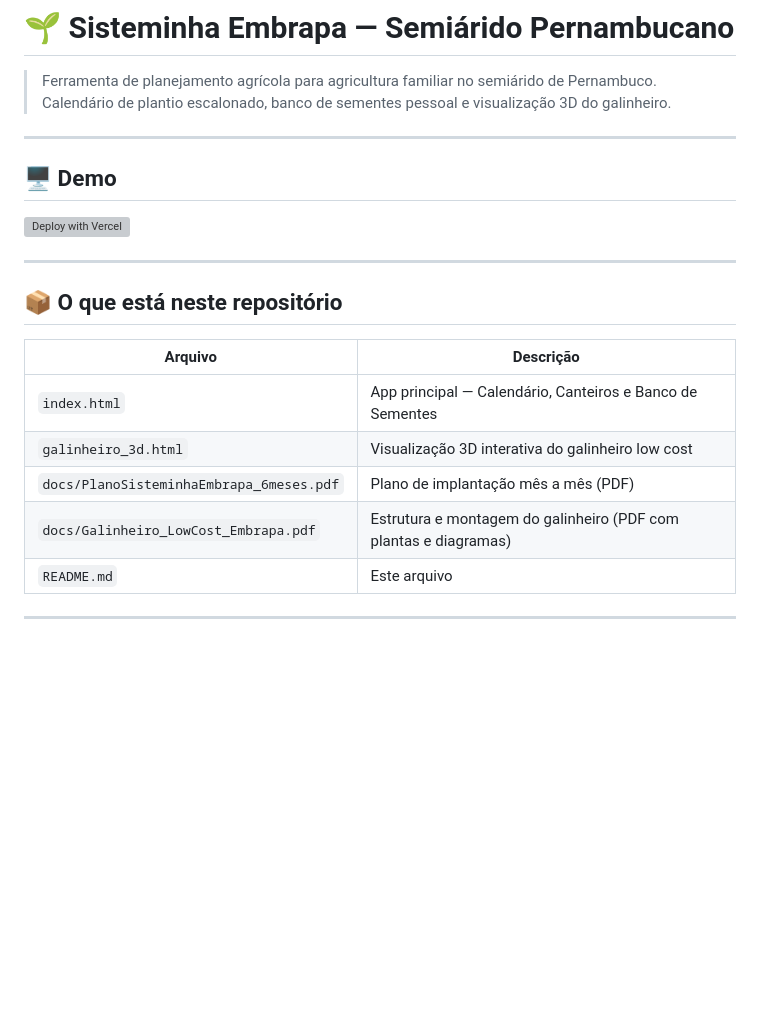
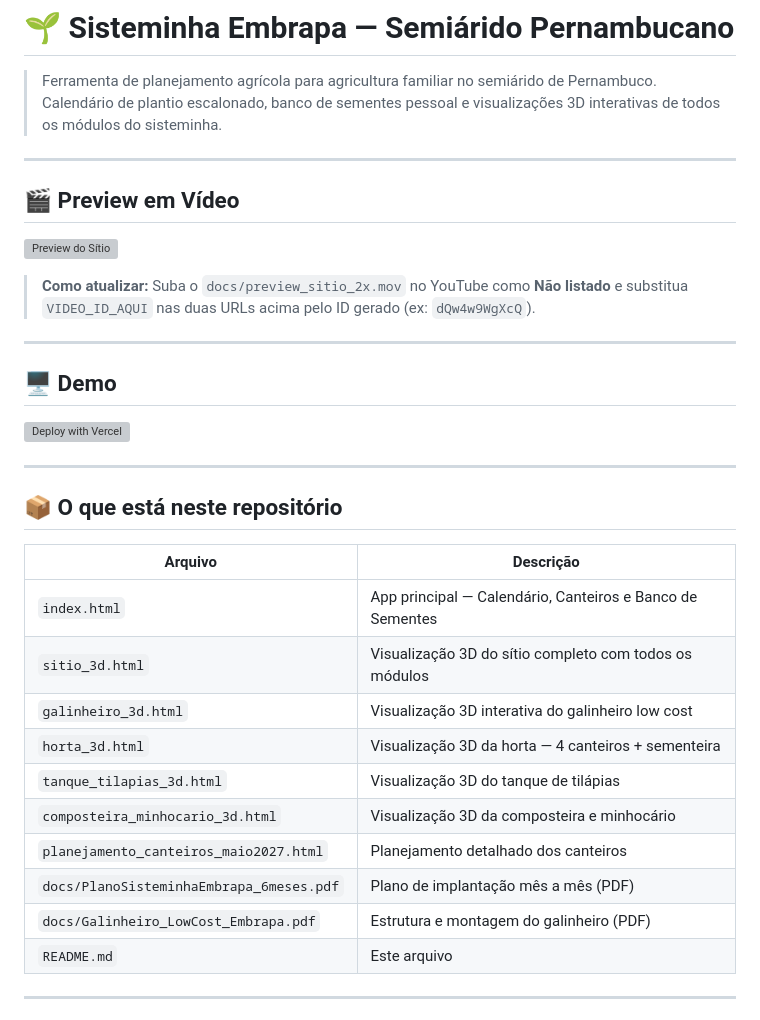
Before and after one commit to psvictor-dev/urban-system, a Markdown page: README.md, the part around one of its changes. Drawn GitHub-style; blank space fills up the shorter version; grey boxes are pictures that could not be loaded.

Commit message:
docs: atualizar README com preview de vídeo e módulos 3D
- Adiciona seção de vídeo preview com placeholder para YouTube (não listado)
- Atualiza tabela de arquivos com todos os módulos 3D
- Corrige URL do botão Vercel para o repositório correto

Co-Authored-By: Claude Sonnet 4.6 <noreply@anthropic.com>

```diff
--- a/README.md
+++ b/README.md
@@ -1,7 +1,15 @@
 # 🌱 Sisteminha Embrapa — Semiárido Pernambucano
 
 > Ferramenta de planejamento agrícola para agricultura familiar no semiárido de Pernambuco.
-> Calendário de plantio escalonado, banco de sementes pessoal e visualização 3D do galinheiro.
+> Calendário de plantio escalonado, banco de sementes pessoal e visualizações 3D interativas de todos os módulos do sisteminha.
+
+---
+
+## 🎬 Preview em Vídeo
+
+[![Preview do Sítio](https://img.youtube.com/vi/VIDEO_ID_AQUI/maxresdefault.jpg)](https://www.youtube.com/watch?v=VIDEO_ID_AQUI)
+
+> **Como atualizar:** Suba o `docs/preview_sitio_2x.mov` no YouTube como **Não listado** e substitua `VIDEO_ID_AQUI` nas duas URLs acima pelo ID gerado (ex: `dQw4w9WgXcQ`).
 
 ---
 
@@ -16,9 +24,14 @@
 | Arquivo | Descrição |
 |--------|-----------|
 | `index.html` | App principal — Calendário, Canteiros e Banco de Sementes |
+| `sitio_3d.html` | Visualização 3D do sítio completo com todos os módulos |
 | `galinheiro_3d.html` | Visualização 3D interativa do galinheiro low cost |
+| `horta_3d.html` | Visualização 3D da horta — 4 canteiros + sementeira |
+| `tanque_tilapias_3d.html` | Visualização 3D do tanque de tilápias |
+| `composteira_minhocario_3d.html` | Visualização 3D da composteira e minhocário |
+| `planejamento_canteiros_maio2027.html` | Planejamento detalhado dos canteiros |
 | `docs/PlanoSisteminhaEmbrapa_6meses.pdf` | Plano de implantação mês a mês (PDF) |
-| `docs/Galinheiro_LowCost_Embrapa.pdf` | Estrutura e montagem do galinheiro (PDF com plantas e diagramas) |
+| `docs/Galinheiro_LowCost_Embrapa.pdf` | Estrutura e montagem do galinheiro (PDF) |
 | `README.md` | Este arquivo |
 
 ---
```
Also changed, not shown: other parts of README.md (+1 -1 lines).
